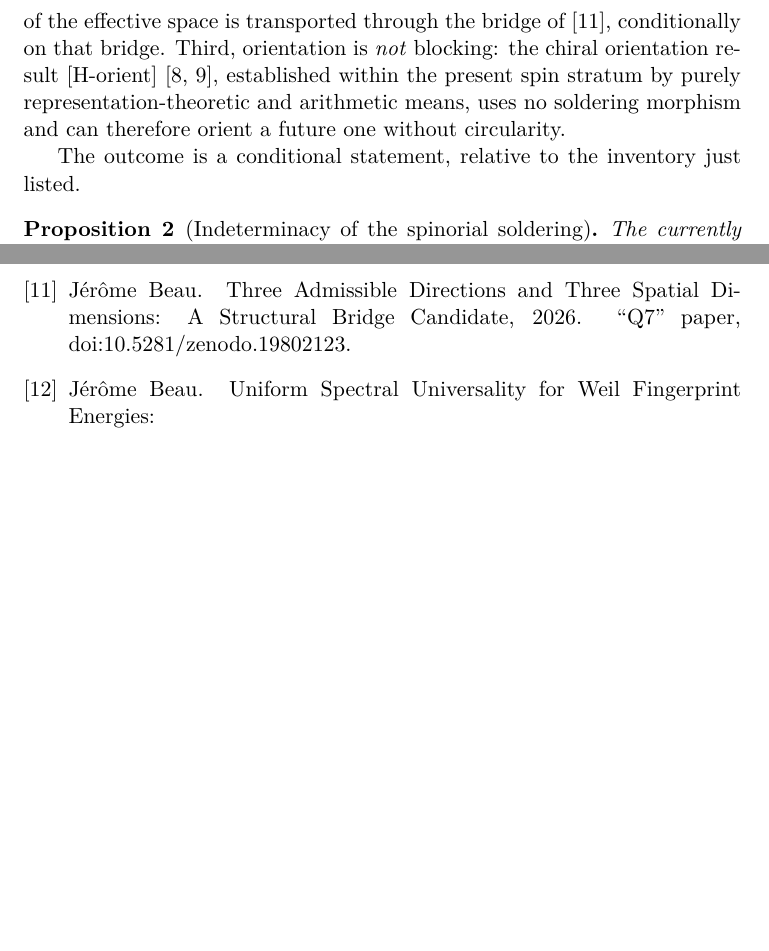
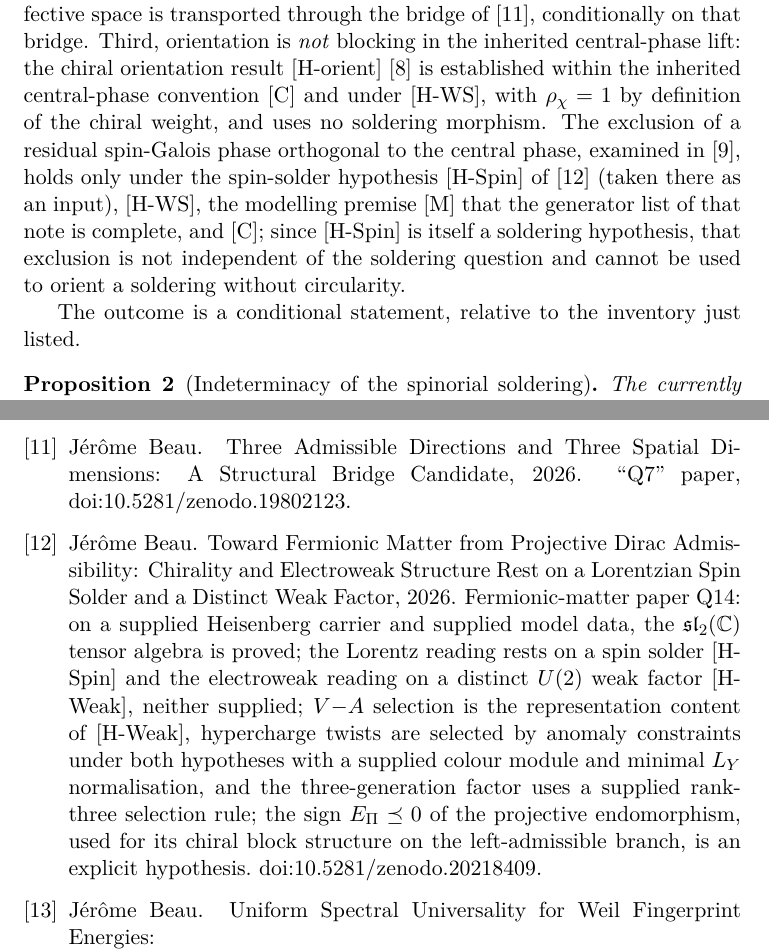
Before and after one commit to Cosmochrony/spin-rotation-note, a LaTeX paper (tex/SpinRotationNote.tex): two parts of pages 15 and 17 of 19 before the commit and two parts of pages 15 and 19 of 21 after it, joined at a grey line, cut so that both start at the same text, the shorter picture padded with empty space. Compiled offline with pdfLaTeX.

Commit message:
1.5: make the [H-orient] sentence conditional on [H-Spin], [H-WS], [M], [C] per the final AOG contract; q14 bib entry; aog bib entry

```diff
--- a/tex/SpinRotationNote.tex
+++ b/tex/SpinRotationNote.tex
@@ -656,10 +656,14 @@ Second, the target action: the deposited corpus defines no rotation action on th
 directions independent of the admissible module — the concrete symmetries are the $U(1)$ generated by
 $J_3$ and the metaplectic horizontal rotation, and the rotational structure of the effective space is
 transported through the bridge of~\cite{Beau2026q7}, conditionally on that bridge.
-Third, orientation is \emph{not} blocking: the chiral orientation result
-[H-orient]~\cite{Beau2026cho, Beau2026aog}, established within the present spin stratum by purely
-representation-theoretic and arithmetic means, uses no soldering morphism and can therefore orient a
-future one without circularity.
+Third, orientation is \emph{not} blocking in the inherited central-phase lift: the chiral orientation result
+[H-orient]~\cite{Beau2026cho} is established within the inherited central-phase convention [C] and under [H-WS],
+with $\rho_\chi=1$ by definition of the chiral weight, and uses no soldering morphism.
+The exclusion of a residual spin-Galois phase orthogonal to the central phase, examined in~\cite{Beau2026aog}, holds
+only under the spin-solder hypothesis [H-Spin] of~\cite{Beau2026q14} (taken there as an input), [H-WS], the modelling
+premise [M] that the generator list of that note is complete, and [C]; since [H-Spin] is itself a soldering
+hypothesis, that exclusion is not independent of the soldering question and cannot be used to orient a soldering
+without circularity.
 
 The outcome is a conditional statement, relative to the inventory just listed.
 
```
Also changed, not shown: tex/cosmochrony-bibliography.bib (+10 -2 lines), README.md.
